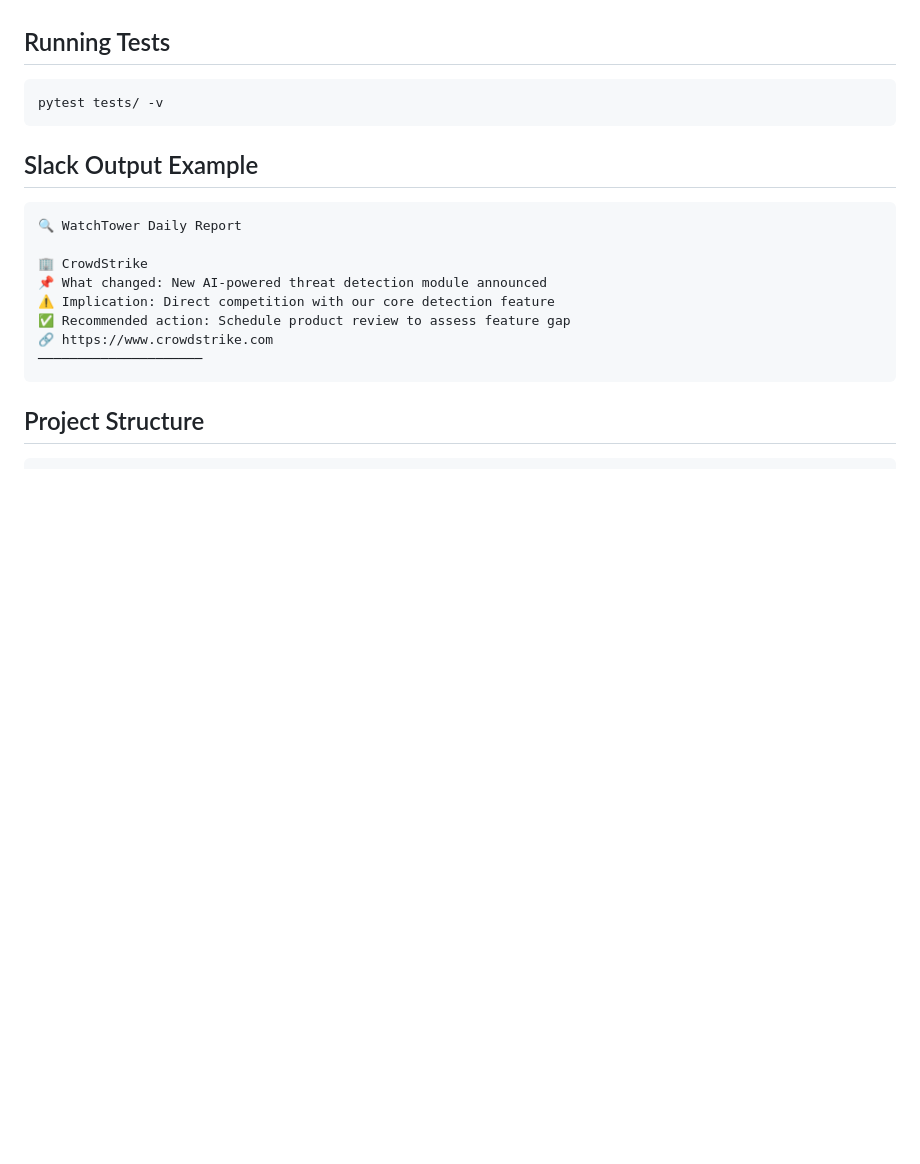
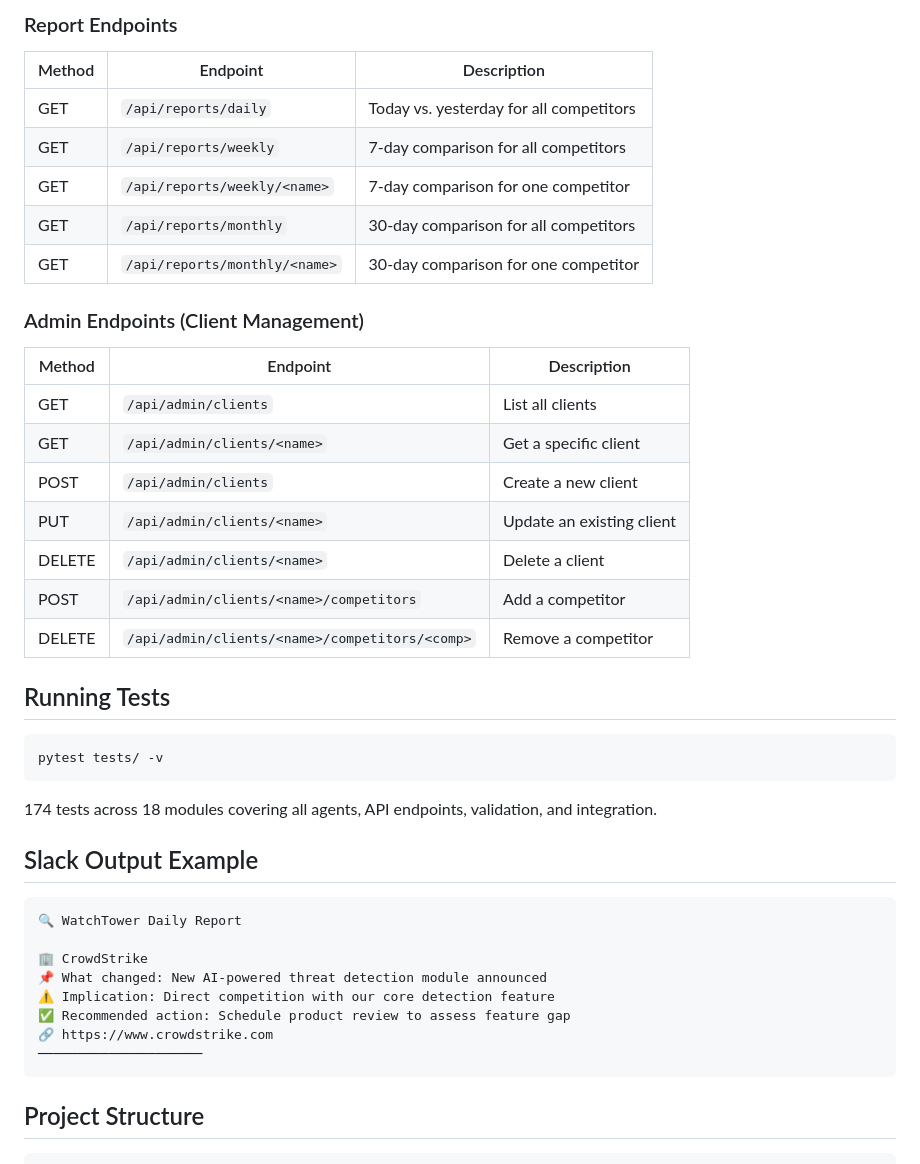
Before and after one commit to kurland1979/watchtower-ai, a Markdown page: README.md, the part around one of its changes. Rendered like a GitHub page; blank space fills up the shorter version.

````diff
--- a/README.md
+++ b/README.md
@@ -68,9 +121,32 @@ The agent will start the scheduler and run daily at the configured time.
+### Report Endpoints
+
+| Method | Endpoint | Description |
+|--------|----------|-------------|
+| GET | `/api/reports/daily` | Today vs. yesterday for all competitors |
+| GET | `/api/reports/weekly` | 7-day comparison for all competitors |
+| GET | `/api/reports/weekly/<name>` | 7-day comparison for one competitor |
+| GET | `/api/reports/monthly` | 30-day comparison for all competitors |
+| GET | `/api/reports/monthly/<name>` | 30-day comparison for one competitor |
+
+### Admin Endpoints (Client Management)
+
+| Method | Endpoint | Description |
+|--------|----------|-------------|
+| GET | `/api/admin/clients` | List all clients |
+| GET | `/api/admin/clients/<name>` | Get a specific client |
+| POST | `/api/admin/clients` | Create a new client |
+| PUT | `/api/admin/clients/<name>` | Update an existing client |
+| DELETE | `/api/admin/clients/<name>` | Delete a client |
+| POST | `/api/admin/clients/<name>/competitors` | Add a competitor |
+| DELETE | `/api/admin/clients/<name>/competitors/<comp>` | Remove a competitor |
 
 ## Running Tests
 
 ```bash
 pytest tests/ -v
 ```
+
+174 tests across 18 modules covering all agents, API endpoints, validation, and integration.
 
 ## Slack Output Example
 
````
Also changed, not shown: other parts of README.md (+83 -22 lines).
